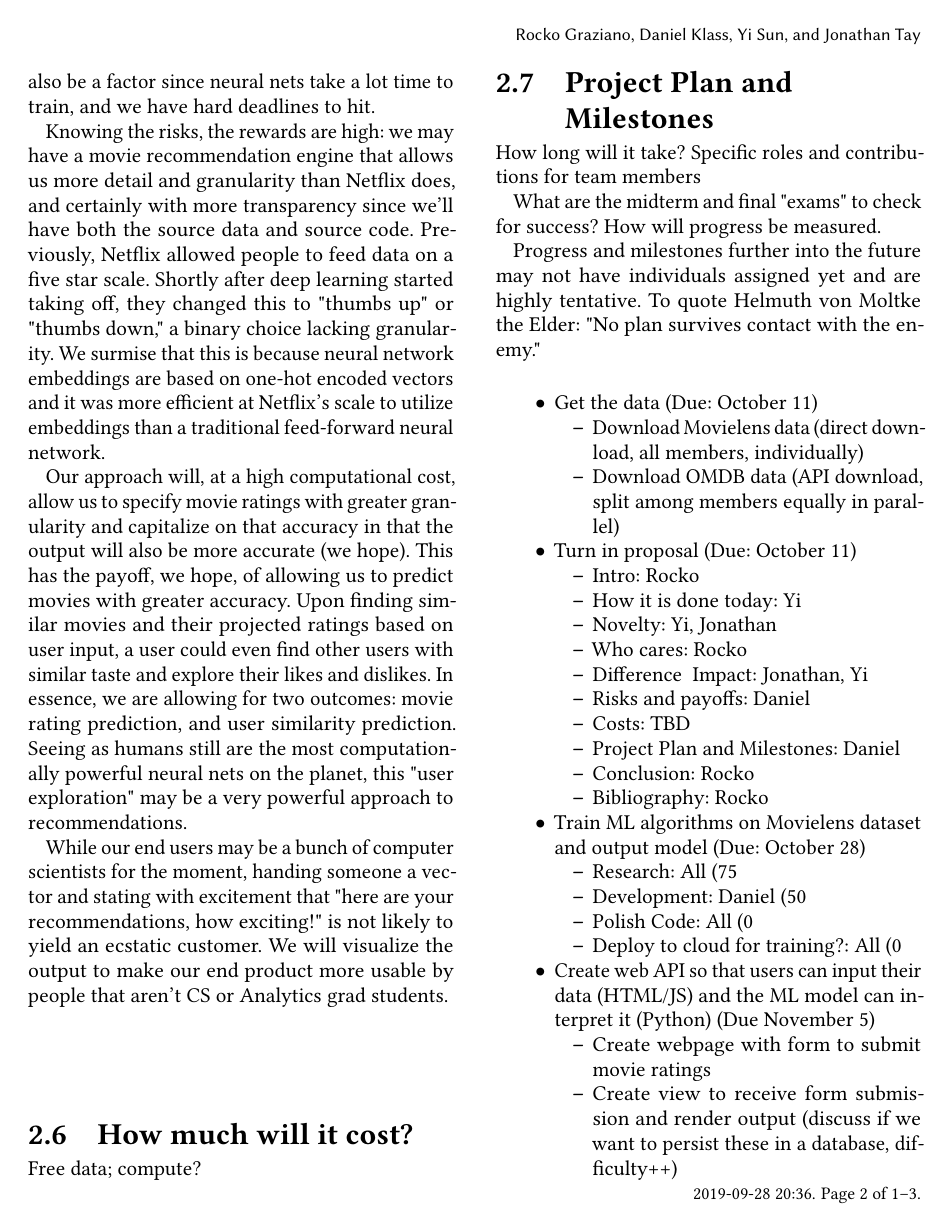
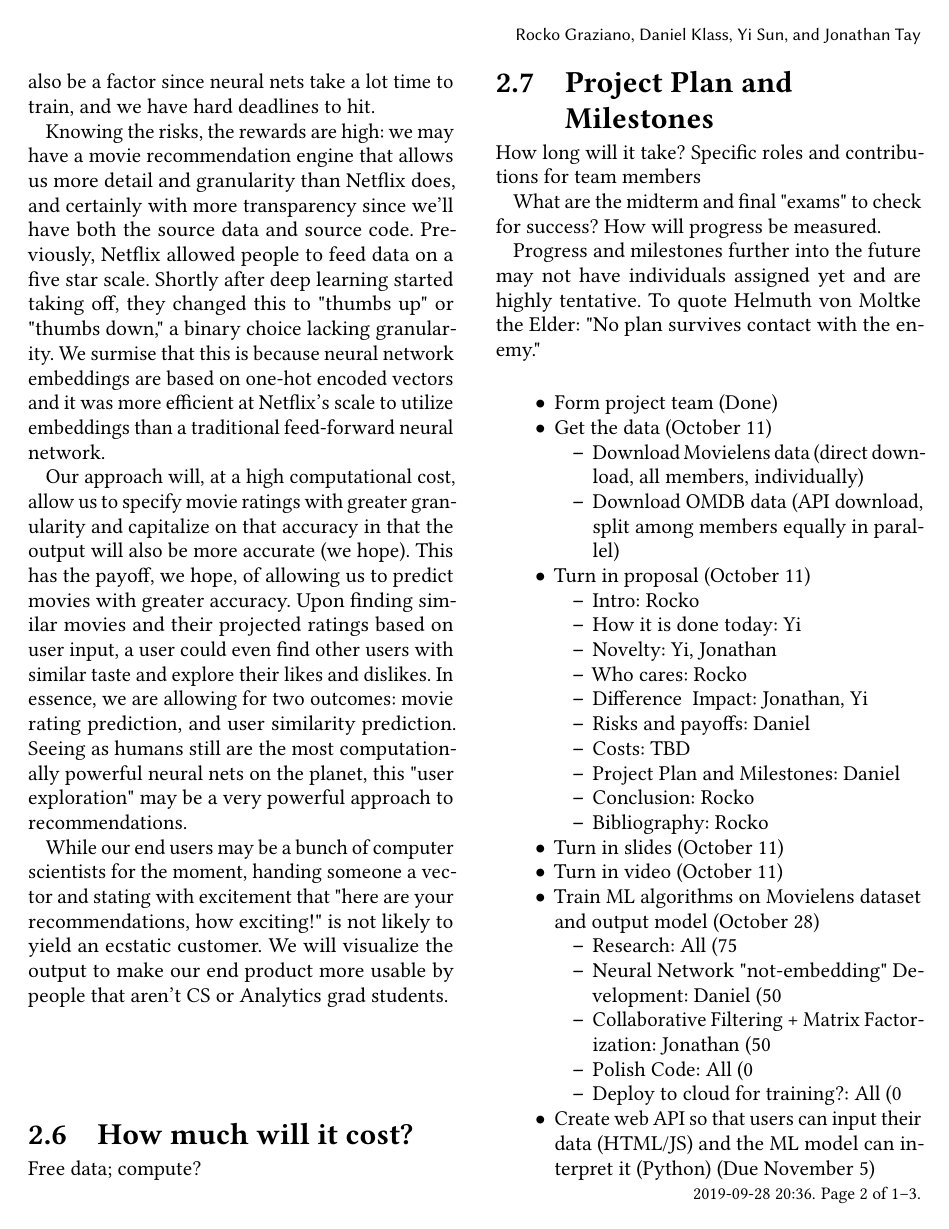
Before and after one commit to um8ra/movie_edge, a LaTeX paper (Proposal/team05proposal.tex): page 2 of 3. Compiled offline with pdfLaTeX.

Commit message:
Updating date formatting to take fewer words. Adding more details in project plan

```diff
--- a/Proposal/team05proposal.tex
+++ b/Proposal/team05proposal.tex
@@ -189,12 +189,13 @@ While our end users may be a bunch of computer scientists for the moment, handin
 Progress and milestones further into the future may not have individuals assigned yet and are highly tentative. To quote Helmuth von Moltke the Elder: "No plan survives contact with the enemy."
 
 \begin{itemize}
-  \item Get the data (Due: October 11)
+  \item Form project team (Done)
+  \item Get the data (October 11)
     \begin{itemize}
       \item Download Movielens data (direct download, all members, individually)
       \item Download OMDB data (API download, split among members equally in parallel)
     \end{itemize}
-  \item Turn in proposal (Due: October 11)
+  \item Turn in proposal (October 11)
     \begin{itemize}
       \item Intro: Rocko
       \item How it is done today: Yi
@@ -207,10 +208,13 @@ Progress and milestones further into the future may not have individuals assigne
       \item Conclusion: Rocko
       \item Bibliography: Rocko
     \end{itemize}
-  \item Train ML algorithms on Movielens dataset and output model (Due: October 28)
+  \item Turn in slides (October 11)
+  \item Turn in video (October 11)
+  \item Train ML algorithms on Movielens dataset and output model (October 28)
     \begin{itemize}
       \item Research: All (75% done, always finding new things to do)
-      \item Development: Daniel (50% done)
+      \item Neural Network "not-embedding" Development: Daniel (50% done)
+      \item Collaborative Filtering + Matrix Factorization: Jonathan (50% done)
       \item Polish Code: All (0% done)
       \item Deploy to cloud for training?: All (0% done)
     \end{itemize}
```
Also changed, not shown: Proposal/team05proposal.tex (6 more changed lines).
